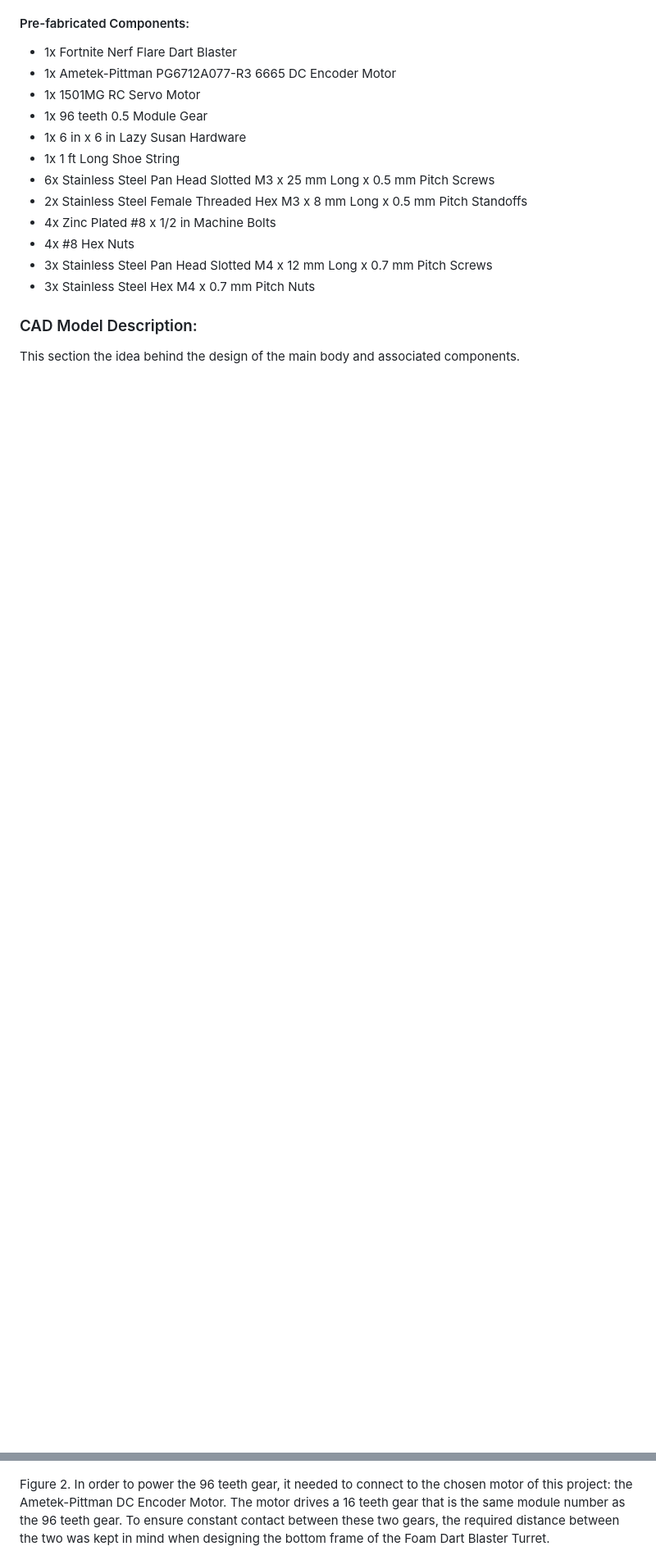
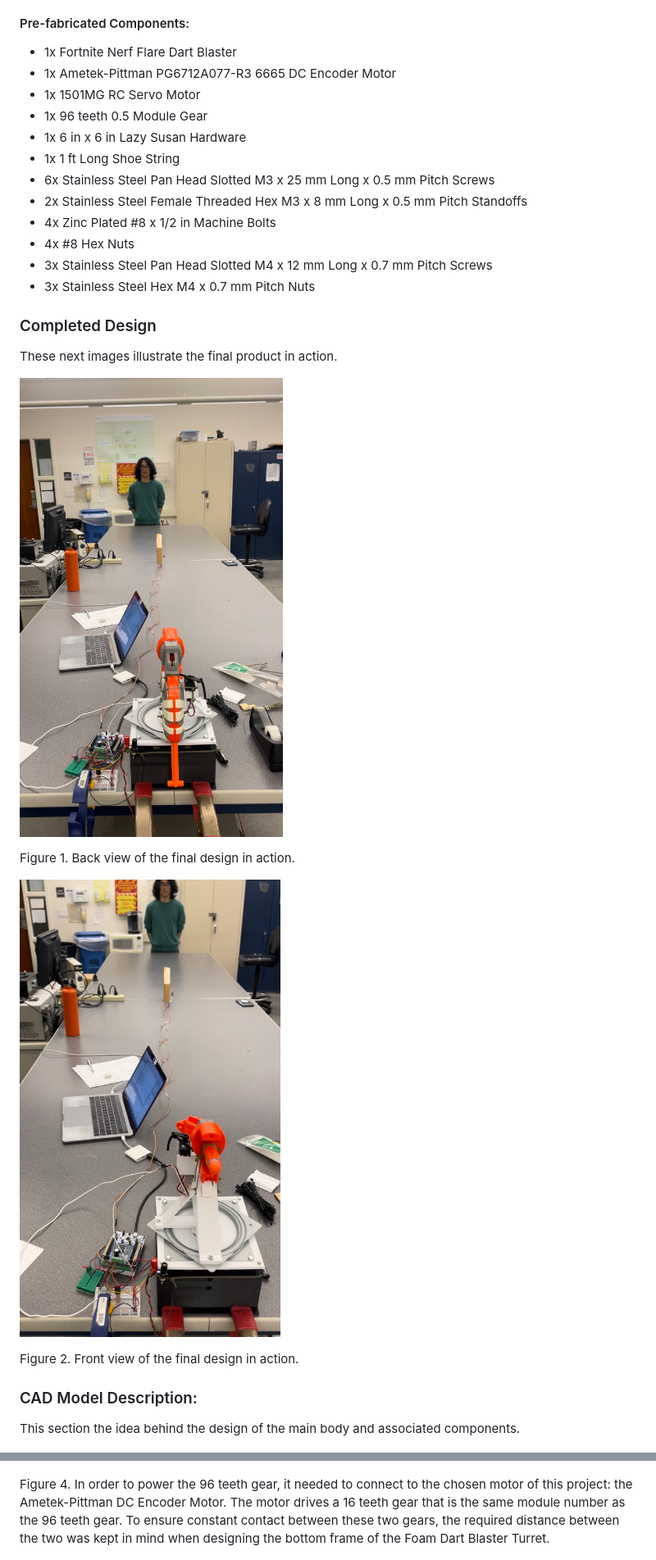
Before and after one commit to 8red10/ME_405_Term_Project, a Markdown page: README.md, 2 parts joined by grey strips. Shown at 82% size. GitHub-like rendering; blank space fills up the shorter version.

```diff
--- a/README.md
+++ b/README.md
@@ -53,6 +53,19 @@ Pitch Screws
 * 3x Stainless Steel Hex M4 x 0.7 mm Pitch Nuts
 
 
+### Completed Design
+These next images illustrate the final product in action.
+
+![final design back view](./src/images/final_design_back.jpg)
+
+Figure 1. Back view of the final design in action.
+
+
+![final design front view](./src/images/final_design_front.jpg)
+
+Figure 2. Front view of the final design in action.
+
+
 ### CAD Model Description:
 This section the idea behind the design of the main body and
 associated components.
@@ -68,7 +81,7 @@ designed to connect to the 6 inner gaps, as seen below.
 
 ![main frame](./src/images/MainFrame2.PNG)
 
-Figure 2. In order to power the 96 teeth gear, it needed to connect
+Figure 4. In order to power the 96 teeth gear, it needed to connect
 to the chosen motor of this project: the Ametek-Pittman DC Encoder
 Motor. The motor drives a 16 teeth gear that is the same module
 number as the 96 teeth gear. To ensure constant contact between
```
Also changed, not shown: other parts of README.md (+30 -12 lines).
